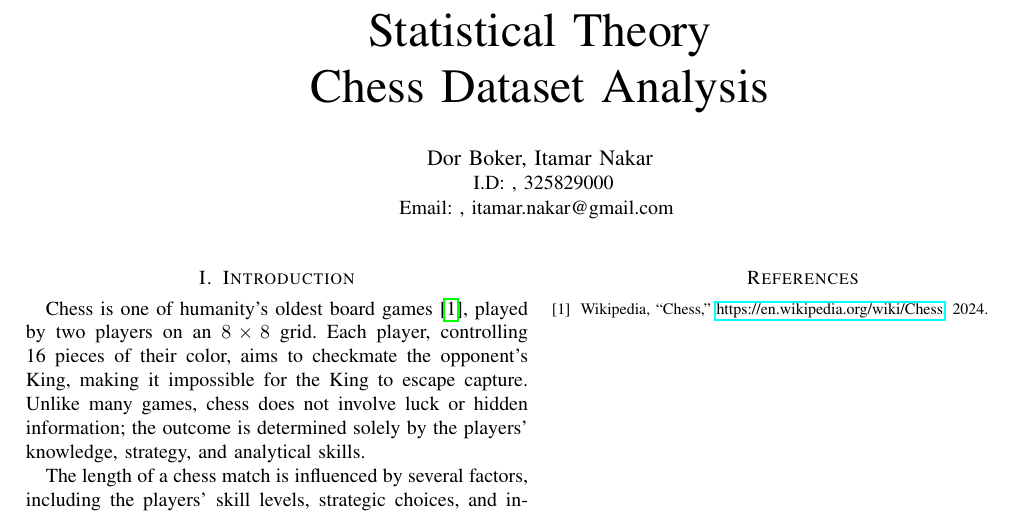
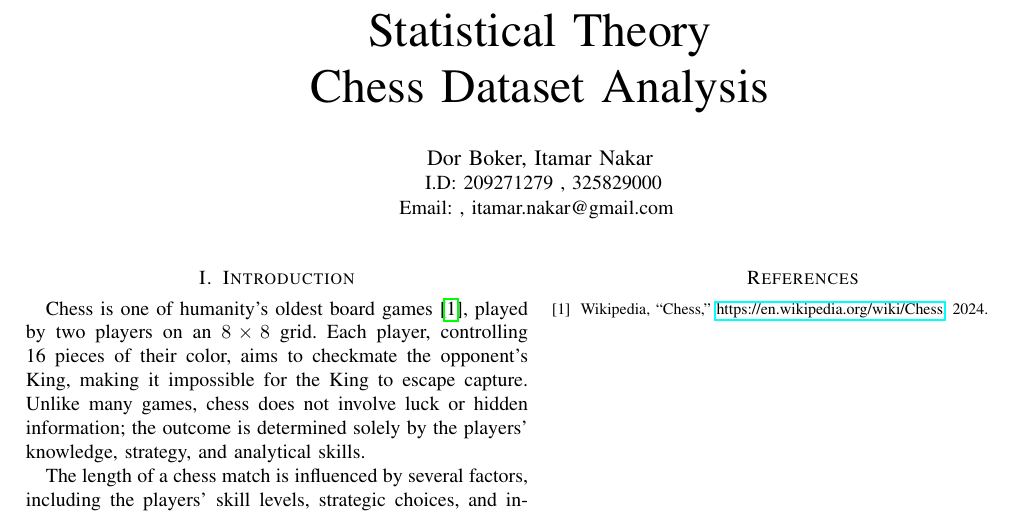
Before and after one commit to nakardn/Chess-Statistical-Analysis, a LaTeX paper (Article/Article.tex): part of the page, cut so that both start at the same text. Compiled offline with pdfLaTeX.

Commit message:
updated article

```diff
--- a/Article/Article.tex
+++ b/Article/Article.tex
@@ -46,7 +46,7 @@ Chess Dataset Analysis
 \author{
    \IEEEauthorblockN{Dor Boker, Itamar Nakar}
    \IEEEauthorblockA{
-      I.D: , 325829000\\
+      I.D: 209271279 , 325829000\\
       Email: , itamar.nakar@gmail.com
    }
 }
```
Also changed, not shown: Article/Article.pdf, 1 other file.
